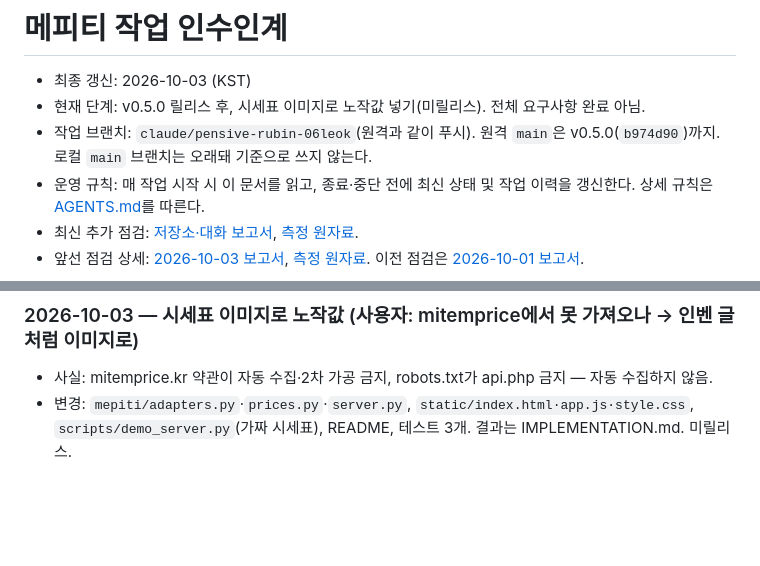
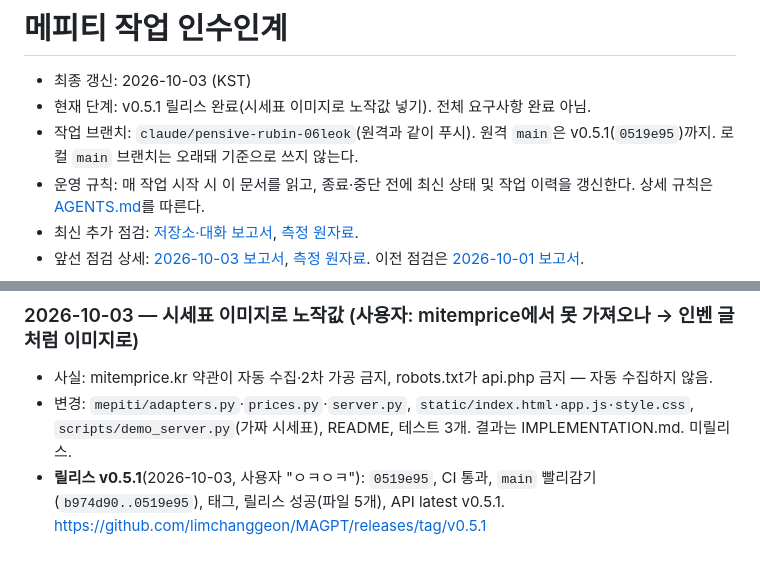
Before and after one commit to limchanggeon/MAGPT, a Markdown page: HANDOFF.md, 2 parts joined by grey strips. Drawn GitHub-style; blank space fills up the shorter version.

Commit message:
인수인계: v0.5.1 릴리스 기록
Co-Authored-By: Claude Opus 5.5 <noreply@anthropic.com>

```diff
--- a/HANDOFF.md
+++ b/HANDOFF.md
@@ -1,8 +1,8 @@
 # 메피티 작업 인수인계
 
 - 최종 갱신: 2026-10-03 (KST)
-- 현재 단계: v0.5.0 릴리스 후, 시세표 이미지로 노작값 넣기(미릴리스). 전체 요구사항 완료 아님.
-- 작업 브랜치: `claude/pensive-rubin-06leok`(원격과 같이 푸시). 원격 `main`은 v0.5.0(`b974d90`)까지. 로컬 `main` 브랜치는 오래돼 기준으로 쓰지 않는다.
+- 현재 단계: v0.5.1 릴리스 완료(시세표 이미지로 노작값 넣기). 전체 요구사항 완료 아님.
+- 작업 브랜치: `claude/pensive-rubin-06leok`(원격과 같이 푸시). 원격 `main`은 v0.5.1(`0519e95`)까지. 로컬 `main` 브랜치는 오래돼 기준으로 쓰지 않는다.
 - 운영 규칙: 매 작업 시작 시 이 문서를 읽고, 종료·중단 전에 최신 상태 및 작업 이력을 갱신한다. 상세 규칙은 [AGENTS.md](AGENTS.md)를 따른다.
 - 최신 추가 점검: [저장소·대화 보고서](docs/audit/2026-10-03-round3.md), [측정 원자료](docs/audit/2026-10-03-round3-benchmark.json).
 - 앞선 점검 상세: [2026-10-03 보고서](docs/audit/2026-10-03.md), [측정 원자료](docs/audit/2026-10-03-benchmark.json). 이전 점검은 [2026-10-01 보고서](docs/audit/2026-10-01.md).
@@ -1430,3 +1430,4 @@ node tests/test_frontend.js
 
 - 사실: mitemprice.kr 약관이 자동 수집·2차 가공 금지, robots.txt가 api.php 금지 — 자동 수집하지 않음.
 - 변경: `mepiti/adapters.py`·`prices.py`·`server.py`, `static/index.html·app.js·style.css`, `scripts/demo_server.py`(가짜 시세표), README, 테스트 3개. 결과는 IMPLEMENTATION.md. 미릴리스.
+- **릴리스 v0.5.1**(2026-10-03, 사용자 "ㅇㅋㅇㅋ"): `0519e95`, CI 통과, `main` 빨리감기(`b974d90..0519e95`), 태그, 릴리스 성공(파일 5개), API latest v0.5.1. https://github.com/limchanggeon/MAGPT/releases/tag/v0.5.1
```
